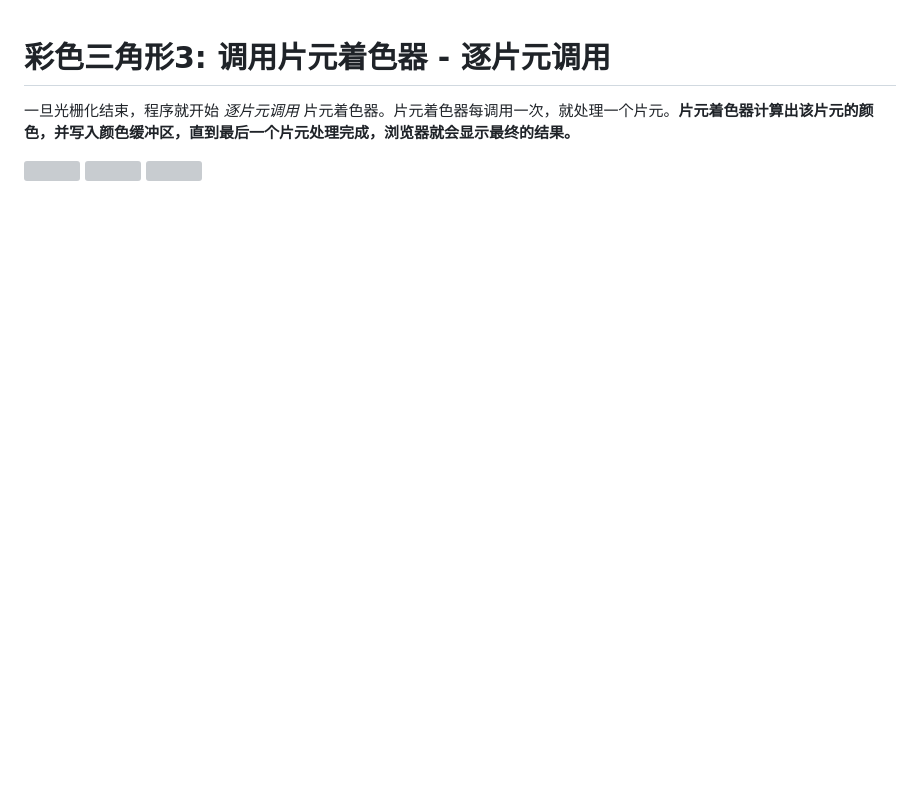
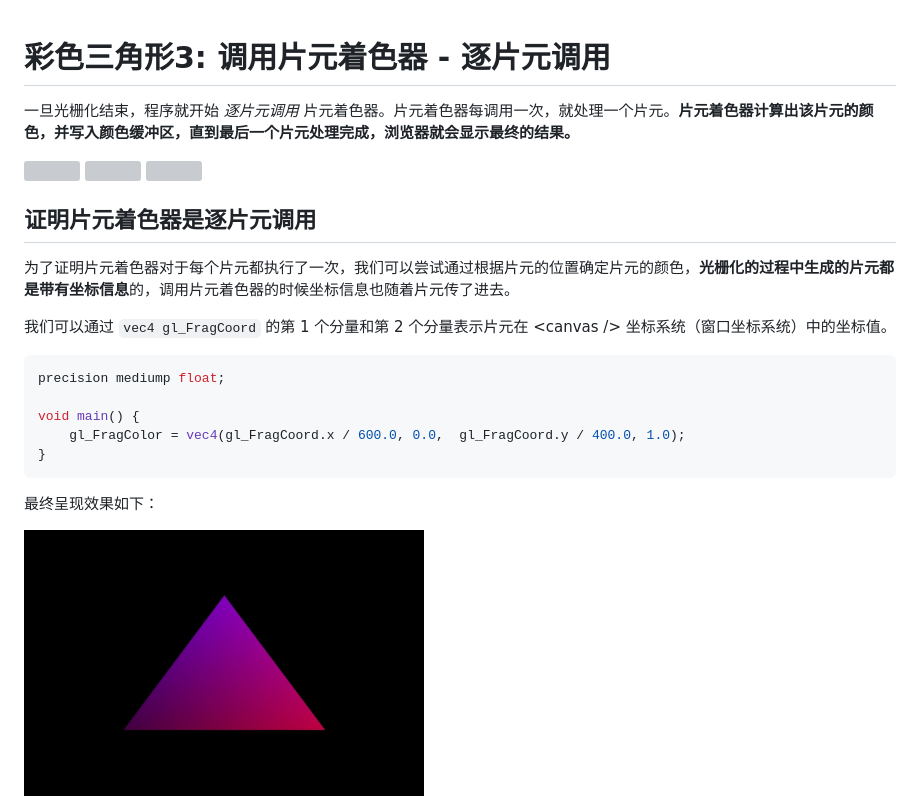
Before and after one commit to zqiangxu/webgl, a Markdown page: book/lesson21/README.md, the part around the change. Drawn GitHub-style; pictures changed too: assets/book/lesson21/draw.png (added); blank space fills up the shorter version; grey boxes are pictures that could not be loaded.

````diff
--- a/book/lesson21/README.md
+++ b/book/lesson21/README.md
@@ -7,3 +7,21 @@
 <img src="https://github.com/zqiangxu/webgl/blob/main/assets/book/lesson21/process2.png?raw=true" width="1000px"/>
 
 <img src="https://github.com/zqiangxu/webgl/blob/main/assets/book/lesson21/process3.png?raw=true" width="1000px"/>
+
+## 证明片元着色器是逐片元调用
+
+为了证明片元着色器对于每个片元都执行了一次，我们可以尝试通过根据片元的位置确定片元的颜色，**光栅化的过程中生成的片元都是带有坐标信息**的，调用片元着色器的时候坐标信息也随着片元传了进去。
+
+我们可以通过 `vec4 gl_FragCoord` 的第 1 个分量和第 2 个分量表示片元在 <canvas \/> 坐标系统（窗口坐标系统）中的坐标值。
+
+```c++
+precision mediump float;
+
+void main() {
+    gl_FragColor = vec4(gl_FragCoord.x / 600.0, 0.0,  gl_FragCoord.y / 400.0, 1.0);
+}
+```
+
+最终呈现效果如下：
+
+<img src="https://github.com/zqiangxu/webgl/blob/main/assets/book/lesson21/draw.png?raw=true" width="400px"/>
````
Also changed, not shown: 1 other file.
